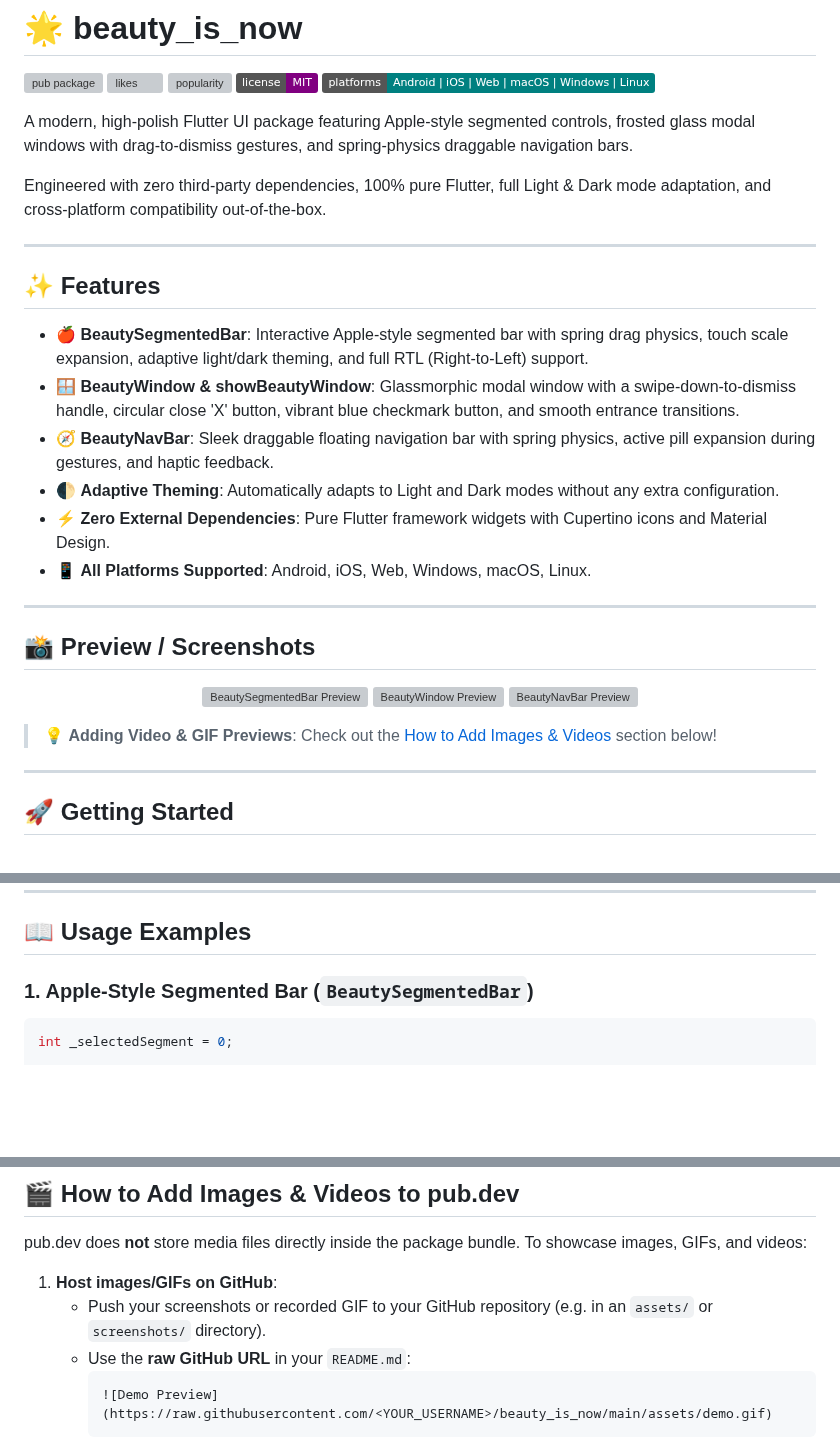
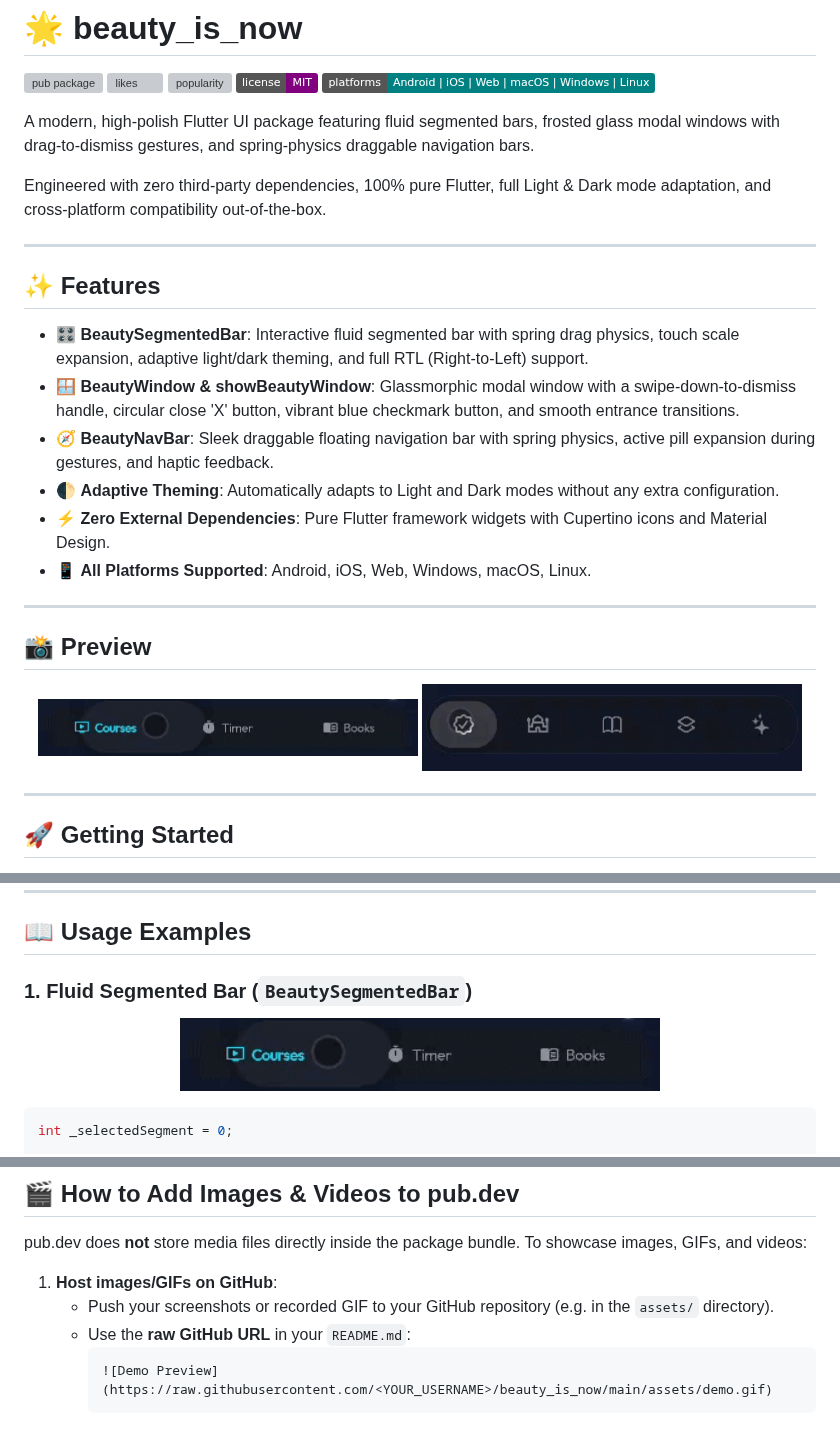
Before and after one commit to ibrahim2906/beauty_is_now, a Markdown page: README.md, 3 parts joined by grey strips. Drawn GitHub-style; pictures changed too: assets/navBar.gif (added), assets/segmented_bar.gif (added); badges without logos; blank space fills up the shorter version; grey boxes are pictures that could not be loaded.

Commit message:
feat: add demo gifs and refine branding

````diff
--- a/README.md
+++ b/README.md
@@ -6,7 +6,7 @@
 [![license](https://img.shields.io/badge/license-MIT-purple.svg)](LICENSE)
 [![Platforms](https://img.shields.io/badge/platforms-Android%20%7C%20iOS%20%7C%20Web%20%7C%20macOS%20%7C%20Windows%20%7C%20Linux-teal.svg)](https://flutter.dev)
 
-A modern, high-polish Flutter UI package featuring Apple-style segmented controls, frosted glass modal windows with drag-to-dismiss gestures, and spring-physics draggable navigation bars.
+A modern, high-polish Flutter UI package featuring fluid segmented bars, frosted glass modal windows with drag-to-dismiss gestures, and spring-physics draggable navigation bars.
 
 Engineered with zero third-party dependencies, 100% pure Flutter, full Light & Dark mode adaptation, and cross-platform compatibility out-of-the-box.
 
@@ -14,7 +14,7 @@ Engineered with zero third-party dependencies, 100% pure Flutter, full Light & D
 
 ## ✨ Features
 
-- 🍎 **BeautySegmentedBar**: Interactive Apple-style segmented bar with spring drag physics, touch scale expansion, adaptive light/dark theming, and full RTL (Right-to-Left) support.
+- 🎛️ **BeautySegmentedBar**: Interactive fluid segmented bar with spring drag physics, touch scale expansion, adaptive light/dark theming, and full RTL (Right-to-Left) support.
 - 🪟 **BeautyWindow & showBeautyWindow**: Glassmorphic modal window with a swipe-down-to-dismiss handle, circular close 'X' button, vibrant blue checkmark button, and smooth entrance transitions.
 - 🧭 **BeautyNavBar**: Sleek draggable floating navigation bar with spring physics, active pill expansion during gestures, and haptic feedback.
 - 🌓 **Adaptive Theming**: Automatically adapts to Light and Dark modes without any extra configuration.
@@ -23,21 +23,12 @@ Engineered with zero third-party dependencies, 100% pure Flutter, full Light & D
 
 ---
 
-## 📸 Preview / Screenshots
-
-<!--
-TIP: Host your demo GIFs or screenshots on GitHub in an `assets/` or `screenshots/` directory,
-and use raw GitHub links so they render seamlessly on both GitHub and pub.dev!
-Example: https://raw.githubusercontent.com/<username>/<repo>/main/screenshots/demo.gif
--->
+## 📸 Preview
 
 <p align="center">
-  <img src="https://raw.githubusercontent.com/ibrahim2906/beauty_is_now/main/assets/preview_segmented.png" alt="BeautySegmentedBar Preview" width="30%" />
-  <img src="https://raw.githubusercontent.com/ibrahim2906/beauty_is_now/main/assets/preview_window.png" alt="BeautyWindow Preview" width="30%" />
-  <img src="https://raw.githubusercontent.com/ibrahim2906/beauty_is_now/main/assets/preview_navbar.png" alt="BeautyNavBar Preview" width="30%" />
+  <img src="https://raw.githubusercontent.com/ibrahim2906/beauty_is_now/main/assets/segmented_bar.gif" alt="BeautySegmentedBar Preview" width="48%" style="border-radius: 12px; margin: 4px;" />
+  <img src="https://raw.githubusercontent.com/ibrahim2906/beauty_is_now/main/assets/navBar.gif" alt="BeautyNavBar Preview" width="48%" style="border-radius: 12px; margin: 4px;" />
 </p>
-
-> 💡 **Adding Video & GIF Previews**: Check out the [How to Add Images & Videos](#-how-to-add-images--videos-to-pubdev) section below!
 
 ---
 
@@ -66,7 +57,11 @@ import 'package:beauty_is_now/beauty_is_now.dart';
 
 ## 📖 Usage Examples
 
-### 1. Apple-Style Segmented Bar (`BeautySegmentedBar`)
+### 1. Fluid Segmented Bar (`BeautySegmentedBar`)
+
+<p align="center">
+  <img src="https://raw.githubusercontent.com/ibrahim2906/beauty_is_now/main/assets/segmented_bar.gif" alt="BeautySegmentedBar GIF" width="480" style="border-radius: 14px;" />
+</p>
 
 ```dart
 int _selectedSegment = 0;
@@ -173,7 +172,7 @@ BeautySegmentedBar(
 pub.dev does **not** store media files directly inside the package bundle. To showcase images, GIFs, and videos:
 
 1. **Host images/GIFs on GitHub**:
-   - Push your screenshots or recorded GIF to your GitHub repository (e.g. in an `assets/` or `screenshots/` directory).
+   - Push your screenshots or recorded GIF to your GitHub repository (e.g. in the `assets/` directory).
    - Use the **raw GitHub URL** in your `README.md`:
      ```markdown
      ![Demo Preview](https://raw.githubusercontent.com/<YOUR_USERNAME>/beauty_is_now/main/assets/demo.gif)
````
Also changed, not shown: other parts of README.md (+4 -0 lines), CHANGELOG.md (+1 -1 lines), example/README.md (+1 -1 lines), assets/segmented bar.gif (added), 4 other files.
